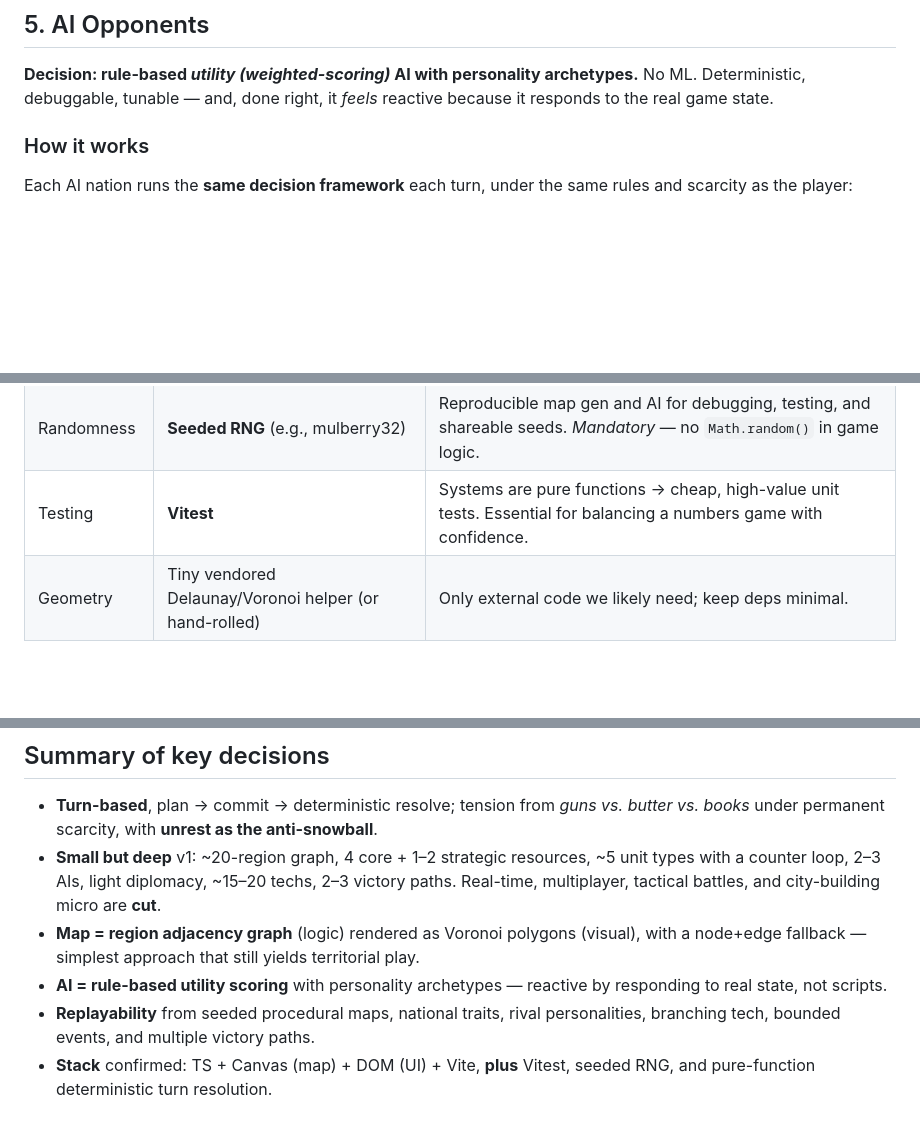
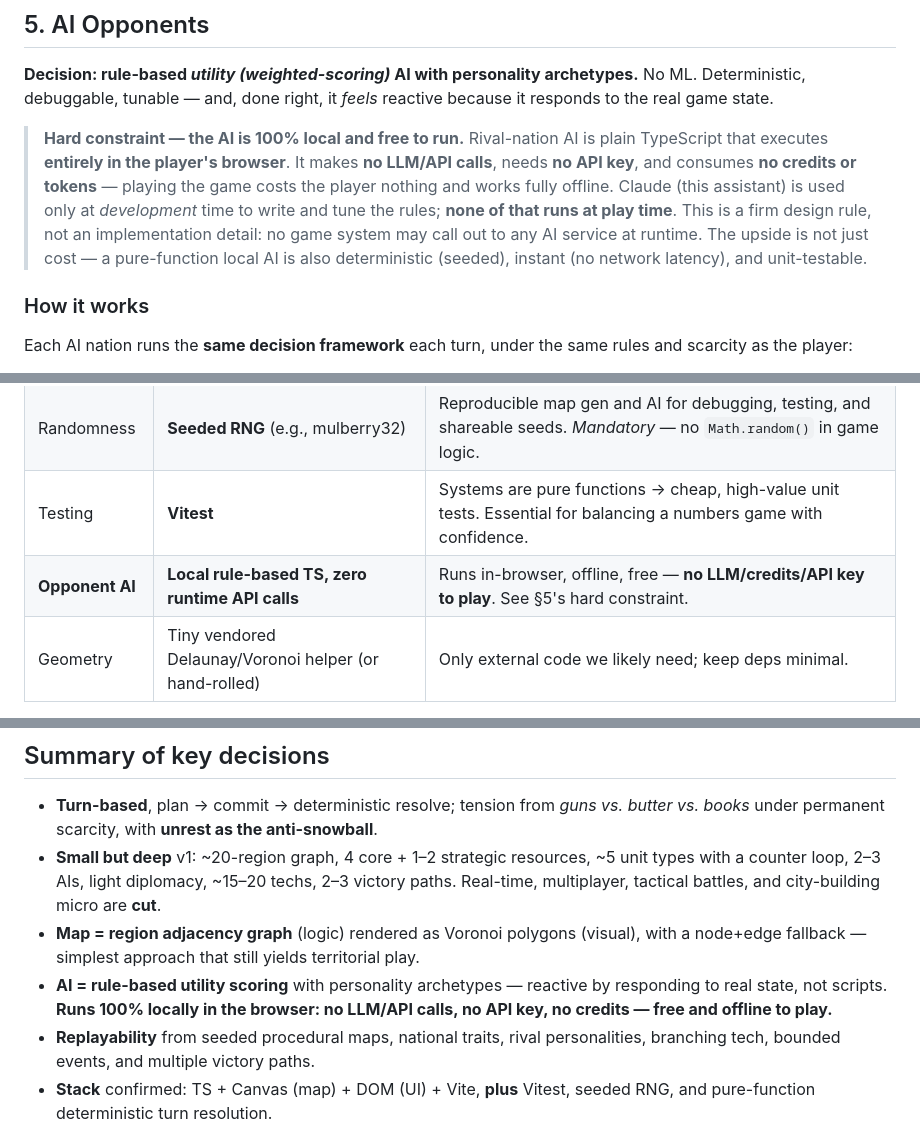
Before and after one commit to Tervise6de/Gaime2, a Markdown page: docs/game-design.md, 3 parts joined by grey strips. GitHub-like rendering; blank space fills up the shorter version.

Commit message:
Selgita: vastaste AI on täielikult lokaalne (no runtime API/credits)
Clarify that opponent AI runs entirely in-browser with no LLM/API
calls, no API key, and no credit/token cost to play.

Co-Authored-By: Claude Opus 4.8 <noreply@anthropic.com>
Claude-Session: https://claude.ai/code/session_01Md35JrBHiho3oZmT3K3dDK

```diff
--- a/docs/game-design.md
+++ b/docs/game-design.md
@@ -256,6 +256,16 @@ seed for reproducible testing and shareable maps.
 archetypes.** No ML. Deterministic, debuggable, tunable — and, done right, it
 *feels* reactive because it responds to the real game state.
 
+> **Hard constraint — the AI is 100% local and free to run.** Rival-nation AI
+> is plain TypeScript that executes **entirely in the player's browser**. It
+> makes **no LLM/API calls**, needs **no API key**, and consumes **no credits or
+> tokens** — playing the game costs the player nothing and works fully offline.
+> Claude (this assistant) is used only at *development* time to write and tune
+> the rules; **none of that runs at play time**. This is a firm design rule, not
+> an implementation detail: no game system may call out to any AI service at
+> runtime. The upside is not just cost — a pure-function local AI is also
+> deterministic (seeded), instant (no network latency), and unit-testable.
+
 ### How it works
 
 Each AI nation runs the **same decision framework** each turn, under the same
@@ -342,6 +352,7 @@ which is the cheapest, highest-leverage source of replayability we have.
 | State | **Plain `GameState` object + pure reducer-style turn functions** | Deterministic, serializable, testable; no heavy state library needed. |
 | Randomness | **Seeded RNG** (e.g., mulberry32) | Reproducible map gen and AI for debugging, testing, and shareable seeds. *Mandatory* — no `Math.random()` in game logic. |
 | Testing | **Vitest** | Systems are pure functions → cheap, high-value unit tests. Essential for balancing a numbers game with confidence. |
+| **Opponent AI** | **Local rule-based TS, zero runtime API calls** | Runs in-browser, offline, free — **no LLM/credits/API key to play**. See §5's hard constraint. |
 | Geometry | Tiny vendored Delaunay/Voronoi helper (or hand-rolled) | Only external code we likely need; keep deps minimal. |
 
 **Revisions vs. the setup doc:** add **Vitest** (test the sim), mandate a
@@ -424,7 +435,8 @@ play and test.
 - **Map = region adjacency graph** (logic) rendered as Voronoi polygons (visual),
   with a node+edge fallback — simplest approach that still yields territorial play.
 - **AI = rule-based utility scoring** with personality archetypes — reactive by
-  responding to real state, not scripts.
+  responding to real state, not scripts. **Runs 100% locally in the browser:
+  no LLM/API calls, no API key, no credits — free and offline to play.**
 - **Replayability** from seeded procedural maps, national traits, rival
   personalities, branching tech, bounded events, and multiple victory paths.
 - **Stack** confirmed: TS + Canvas (map) + DOM (UI) + Vite, **plus** Vitest,
```
